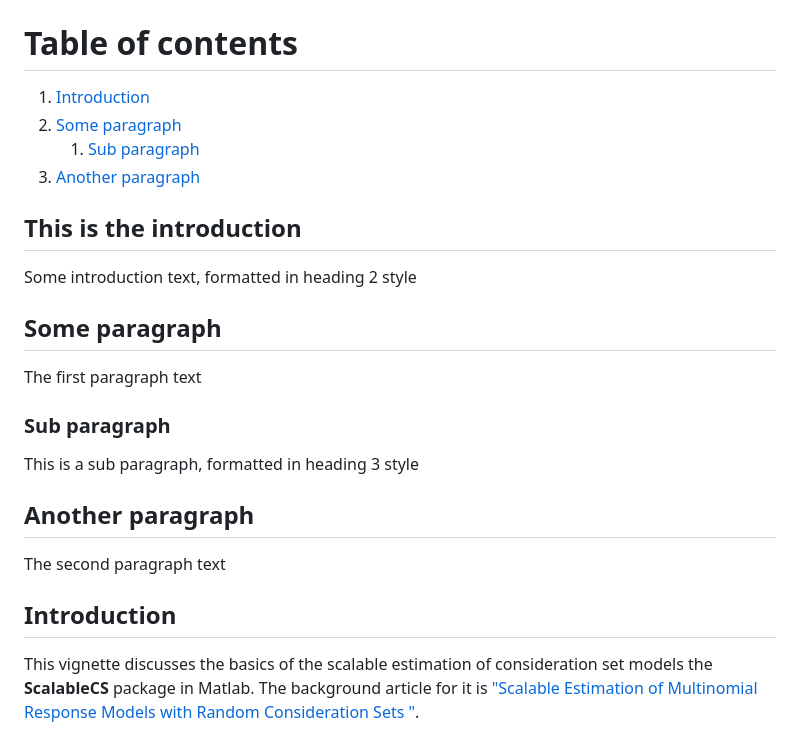
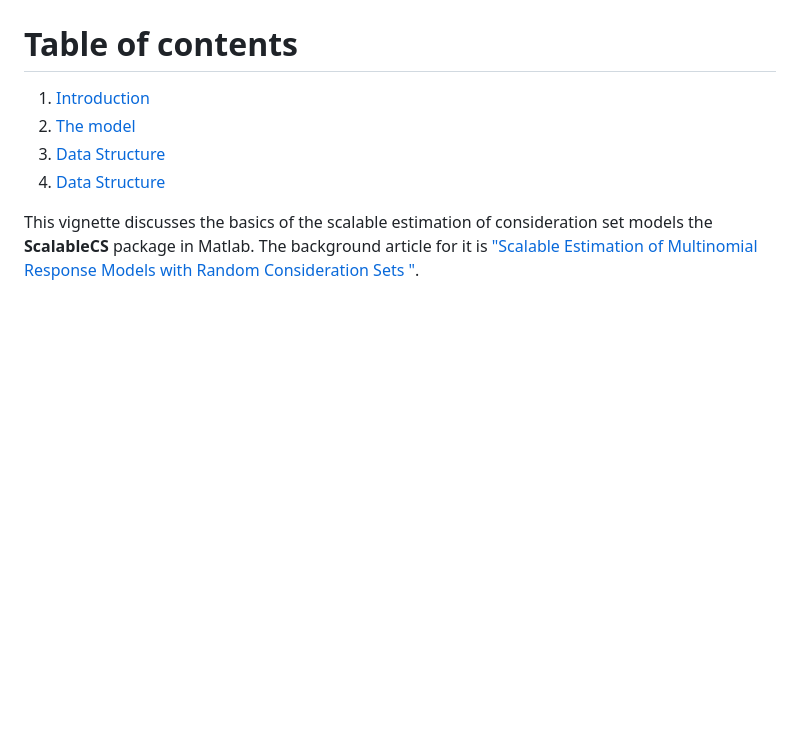
Before and after one commit to shimizu-mcmc/scalable_cs_vignette, a Markdown page: README.md, the part around one of its changes. Drawn GitHub-style; blank space fills up the shorter version.

```diff
--- a/README.md
+++ b/README.md
@@ -7,23 +7,11 @@
 
 # Table of contents
 1. [Introduction](#introduction)
-2. [Some paragraph](#paragraph1)
-    1. [Sub paragraph](#subparagraph1)
-3. [Another paragraph](#paragraph2)
+2. [The model](#model)
+3. [Data Structure](#data)
+4. [Data Structure](#demo)
 
-## This is the introduction <a name="introduction"></a>
-Some introduction text, formatted in heading 2 style
 
-## Some paragraph <a name="paragraph1"></a>
-The first paragraph text
-
-### Sub paragraph <a name="subparagraph1"></a>
-This is a sub paragraph, formatted in heading 3 style
-
-## Another paragraph <a name="paragraph2"></a>
-The second paragraph text
-
-## Introduction
 
 This vignette discusses the basics of the scalable estimation of consideration set models the **ScalableCS** package in Matlab. The background article for it is ["Scalable Estimation of Multinomial Response Models with Random Consideration Sets
 "](https://anonymous.4open.science/r/jasa_reproducibility-22DF/manuscript/manuscript.pdf).
```
Also changed, not shown: other parts of README.md (+3 -3 lines).
